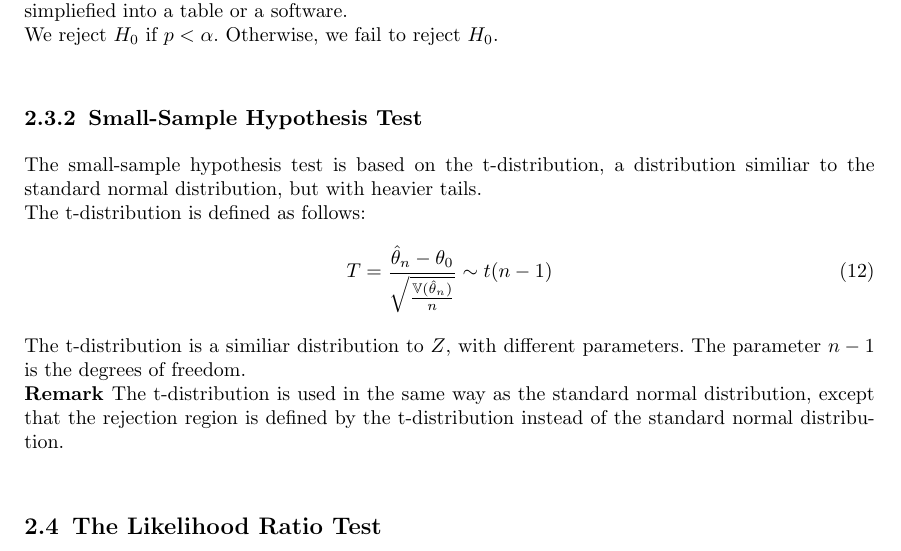
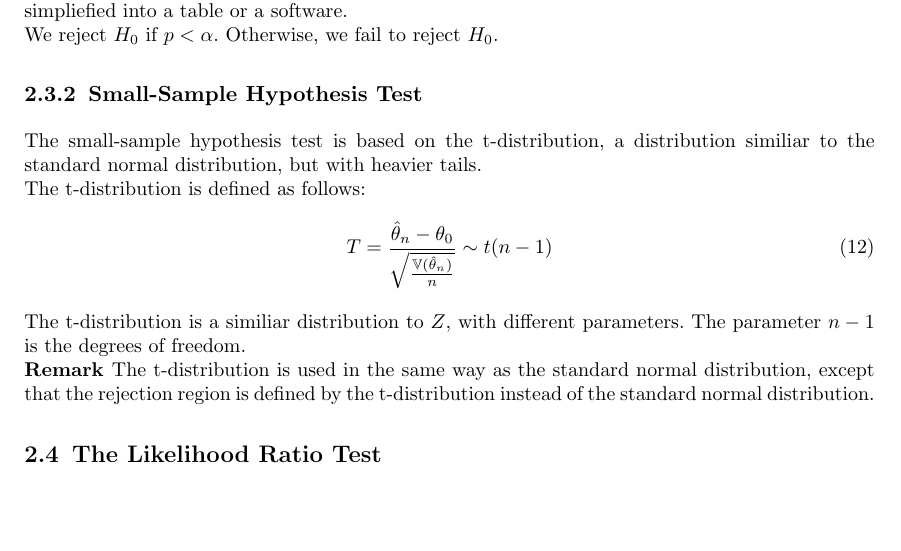
Before and after one commit to SamZhang02/math324, a LaTeX paper (src/Crib Sheet/crib sheet.tex): part of page 4 of 5, cut so that both start at the same text, the shorter picture padded with empty space. The pictures show the PDF file src/Crib Sheet/crib sheet.pdf that the author committed with the source.

```diff
--- a/src/Crib Sheet/crib sheet.tex
+++ b/src/Crib Sheet/crib sheet.tex
@@ -156,7 +156,7 @@
 \end{equation}
 We can make a comparison with the standard normal distribution's rejection region in regards to a chosen $\alpha$, e.g. $Z_\alpha = Z_{0.05}$, and see if $Z$ falls in the rejection region $Z_{0.05}$.\\
 Alternatively, a clearer way is to use the \textit{p-value}, which is the probability of observing a value of $Z$ as extreme as the one observed, given that $H_0$ is true.\\ We can obtain the p-value by using the standard normal distribution's CDF, but this is generally simpliefied into a table or a software.\\
-We reject $H_0$ if $p < \alpha$. Otherwise, we fail to reject $H_0$.\\
+We reject $H_0$ if $p < \alpha$. Otherwise, we fail to reject $H_0$.
 
 \subsubsection{Small-Sample Hypothesis Test}\label{small-sample-testing}
 The small-sample hypothesis test is based on the t-distribution, a distribution
@@ -169,7 +169,7 @@
 parameters. The parameter $n-1$ is the degrees of freedom.\\ \Remark The
 t-distribution is used in the same way as the standard normal distribution,
 except that the rejection region is defined by the t-distribution instead of
-the standard normal distribution.\\
+the standard normal distribution.
 
 \subsection{The Likelihood Ratio Test}\label{likelihood-ratio}
 \subsubsection{The Likelihood Ratio Test for a Single Parameter}\label{single-param}
```
Also changed, not shown: src/Crib Sheet/crib sheet.pdf, 3 other files.
